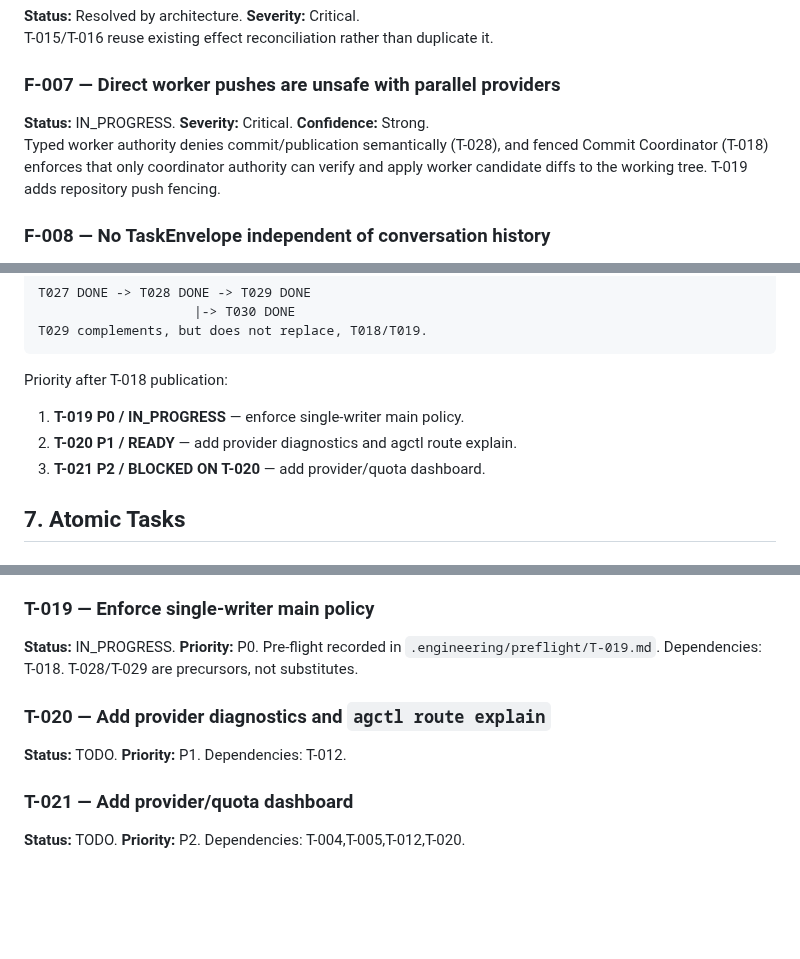
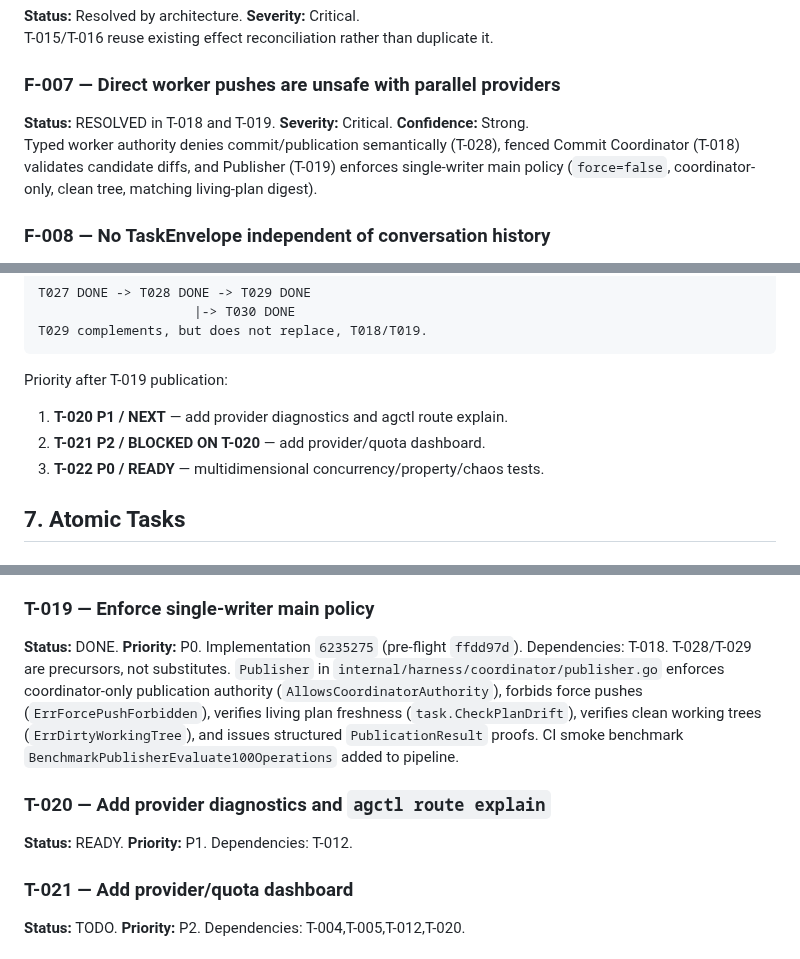
Before and after one commit to Homiakus/Antigravity-Progressive-Bootstrap, a Markdown page: MASTER_PLAN.md, 3 parts joined by grey strips. GitHub-like rendering; blank space fills up the shorter version.

````diff
--- a/MASTER_PLAN.md
+++ b/MASTER_PLAN.md
@@ -142,8 +143,8 @@ Provider routing stays orthogonal to workers/fenced attempt leases.
 T-015/T-016 reuse existing effect reconciliation rather than duplicate it.
 
 ### F-007 — Direct worker pushes are unsafe with parallel providers
-**Status:** IN_PROGRESS. **Severity:** Critical. **Confidence:** Strong.
-Typed worker authority denies commit/publication semantically (T-028), and fenced Commit Coordinator (T-018) enforces that only coordinator authority can verify and apply worker candidate diffs to the working tree. T-019 adds repository push fencing.
+**Status:** RESOLVED in T-018 and T-019. **Severity:** Critical. **Confidence:** Strong.
+Typed worker authority denies commit/publication semantically (T-028), fenced Commit Coordinator (T-018) validates candidate diffs, and Publisher (T-019) enforces single-writer main policy (`force=false`, coordinator-only, clean tree, matching living-plan digest).
 
 ### F-008 — No TaskEnvelope independent of conversation history
 **Status:** Resolved in T-013. **Severity:** High. **Confidence:** Confirmed.
@@ -278,11 +279,11 @@ T027 DONE -> T028 DONE -> T029 DONE
 T029 complements, but does not replace, T018/T019.
 ```
 
-Priority after T-018 publication:
+Priority after T-019 publication:
 
-1. **T-019 P0 / IN_PROGRESS** — enforce single-writer main policy.
-2. **T-020 P1 / READY** — add provider diagnostics and agctl route explain.
-3. **T-021 P2 / BLOCKED ON T-020** — add provider/quota dashboard.
+1. **T-020 P1 / NEXT** — add provider diagnostics and agctl route explain.
+2. **T-021 P2 / BLOCKED ON T-020** — add provider/quota dashboard.
+3. **T-022 P0 / READY** — multidimensional concurrency/property/chaos tests.
 
 ## 7. Atomic Tasks
 
@@ -393,10 +394,11 @@ All applicable compatible native-metric quota windows are checked against comple
 `CommitCoordinator` in `internal/harness/coordinator/coordinator.go` enforces typed `RoleCoordinator` authority (`AllowsCoordinatorAuthority`), rejects `RoleWorker` and untyped roles (`ErrUnauthorizedRole`), detects living-plan drift (`ErrPlanDrift`), blocks path traversal and leading-slash escapes (`ErrPathEscape`), safely copies verified files from `IsolationRoot` to `TargetRoot`, and computes deterministic tree SHA-256 digests. CI smoke benchmark `BenchmarkCommitCoordinatorApply100Operations` added to pipeline.
 
 ### T-019 — Enforce single-writer main policy
-**Status:** IN_PROGRESS. **Priority:** P0. Pre-flight recorded in `.engineering/preflight/T-019.md`. Dependencies: T-018. T-028/T-029 are precursors, not substitutes.
+**Status:** DONE. **Priority:** P0. Implementation `6235275` (pre-flight `ffdd97d`). Dependencies: T-018. T-028/T-029 are precursors, not substitutes.
+`Publisher` in `internal/harness/coordinator/publisher.go` enforces coordinator-only publication authority (`AllowsCoordinatorAuthority`), forbids force pushes (`ErrForcePushForbidden`), verifies living plan freshness (`task.CheckPlanDrift`), verifies clean working trees (`ErrDirtyWorkingTree`), and issues structured `PublicationResult` proofs. CI smoke benchmark `BenchmarkPublisherEvaluate100Operations` added to pipeline.
 
 ### T-020 — Add provider diagnostics and `agctl route explain`
-**Status:** TODO. **Priority:** P1. Dependencies: T-012.
+**Status:** READY. **Priority:** P1. Dependencies: T-012.
 
 ### T-021 — Add provider/quota dashboard
 **Status:** TODO. **Priority:** P2. Dependencies: T-004,T-005,T-012,T-020.
````
Also changed, not shown: other parts of MASTER_PLAN.md (+27 -15 lines), .engineering/preflight/T-019.md (+12 -7 lines).
